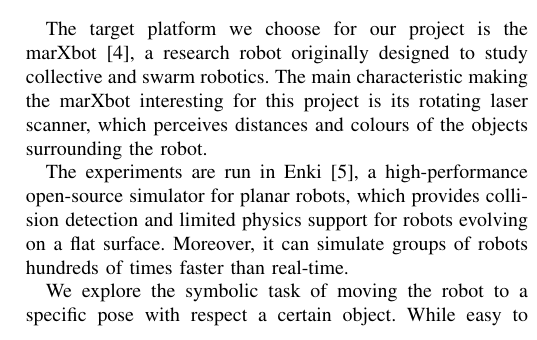
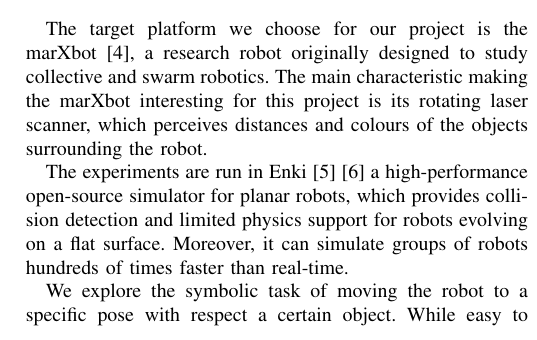
Before and after one commit to GiorgiaAuroraAdorni/learning-relative-interactions-through-imitation, a LaTeX paper (report/main.tex, which reads report/sections/introduction.tex): part of one column of page 1 of 5, cut so that both start at the same text. Compiled offline with pdfLaTeX; a missing font is replaced by an installed copy or a similar font; a LaTeX package or settings file that is missing is left out.

Commit message:
Added reference and published pdf

```diff
--- a/report/sections/introduction.tex
+++ b/report/sections/introduction.tex
@@ -23,10 +23,11 @@
 interesting for this project is its rotating laser scanner, which perceives
 distances and colours of the objects surrounding the robot.
 
-The experiments are run in Enki~\cite{enki}, a high-performance open-source
-simulator for planar robots, which provides collision detection and limited
-physics support for robots evolving on a flat surface. Moreover, it can
-simulate groups of robots hundreds of times faster than real-time.
+The experiments are run in Enki~\cite{enki}~\cite{enki-jguzzi} a
+high-performance open-source simulator for planar robots, which provides
+collision detection and limited physics support for robots evolving on a flat
+surface. Moreover, it can simulate groups of robots hundreds of times faster
+than real-time.
 
 We explore the symbolic task of moving the robot to a specific pose with
 respect a certain object. While easy to accomplish when the exact poses of the
```
Also changed, not shown: report/biblio.bib (+6 -0 lines).
